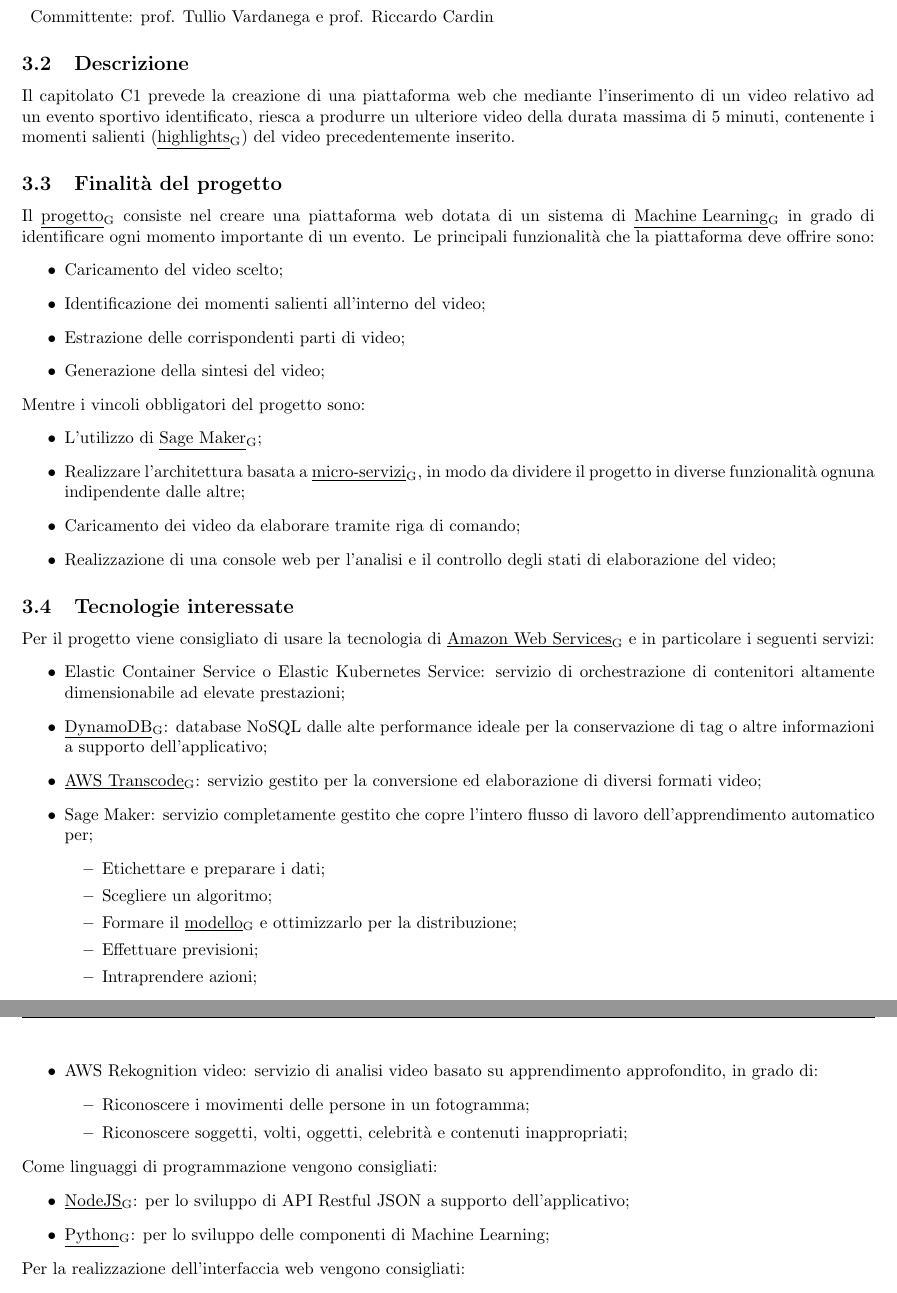
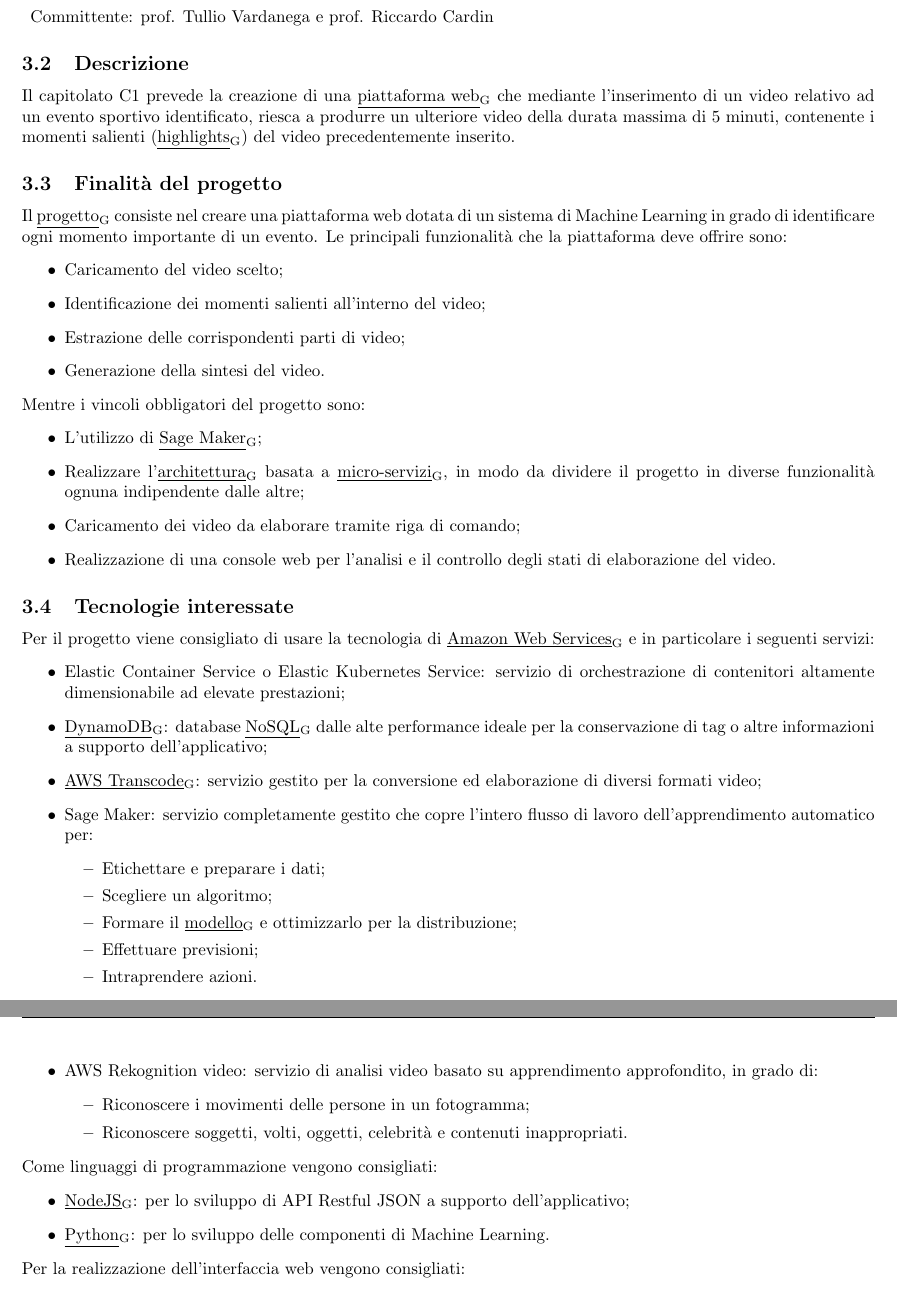
Before and after one commit to sofiabononi/project-docs, a LaTeX document (interni/studio-di-fattibilita/studio-di-fattibilita.tex, which reads interni/studio-di-fattibilita/components/studio-c1.tex): two parts of pages 8 and 9 of 16, joined at a grey line, cut so that both start at the same text. Compiled offline with pdfLaTeX.

Commit message:
docs: verifica correttezza studio c1

```diff
--- a/interni/studio-di-fattibilita/components/studio-c1.tex
+++ b/interni/studio-di-fattibilita/components/studio-c1.tex
@@ -12,24 +12,24 @@
 
 \subsection{Descrizione}%
 \label{sub:descrizione}
-Il capitolato C1 prevede la creazione di una piattaforma web che mediante l'inserimento di un video relativo ad un evento sportivo identificato, riesca a produrre un ulteriore video della durata massima di 5 minuti, contenente i momenti salienti (\glossario{highlights}) del video precedentemente inserito.
+Il capitolato C1 prevede la creazione di una \glossario{piattaforma web} che mediante l'inserimento di un video relativo ad un evento sportivo identificato, riesca a produrre un ulteriore video della durata massima di 5 minuti, contenente i momenti salienti (\glossario{highlights}) del video precedentemente inserito.
 
 \subsection{Finalità del progetto}%
 \label{sub:finalita_del_progetto}
-Il \glossario{progetto} consiste nel creare una piattaforma web dotata di un sistema di \glossario{Machine Learning} in grado di identificare ogni momento importante di un evento.
+Il \glossario{progetto} consiste nel creare una piattaforma web dotata di un sistema di Machine Learning in grado di identificare ogni momento importante di un evento.
 Le principali funzionalità che la piattaforma deve offrire sono:
 \begin{itemize}
   \item Caricamento del video scelto;
   \item Identificazione dei momenti salienti all'interno del video;
   \item Estrazione delle corrispondenti parti di video;
-  \item Generazione della sintesi del video;
+  \item Generazione della sintesi del video.
 \end{itemize}
 Mentre i vincoli obbligatori del progetto sono:
 \begin{itemize}
   \item L'utilizzo di \glossario{Sage Maker};
-  \item Realizzare l'architettura basata a \glossario{micro-servizi}, in modo da dividere il progetto in diverse funzionalità ognuna indipendente dalle altre;
+  \item Realizzare l'\glossario{architettura} basata a \glossario{micro-servizi}, in modo da dividere il progetto in diverse funzionalità ognuna indipendente dalle altre;
   \item Caricamento dei video da elaborare tramite riga di comando;
-  \item Realizzazione di una console web per l'analisi e il controllo degli stati di elaborazione del video;
+  \item Realizzazione di una console web per l'analisi e il controllo degli stati di elaborazione del video.
 \end{itemize}
 
 
@@ -38,26 +38,26 @@ Mentre i vincoli obbligatori del progetto sono:
 Per il progetto viene consigliato di usare la tecnologia di \glossario{Amazon Web Services} e in particolare i seguenti servizi:
 \begin{itemize}
   \item Elastic  Container  Service  o  Elastic  Kubernetes  Service: servizio  di  orchestrazione  di  contenitori  altamente  dimensionabile  ad  elevate prestazioni;
-  \item \glossario{DynamoDB}: database NoSQL dalle alte performance ideale per la conservazione di tag o altre informazioni a supporto dell'applicativo;
+  \item \glossario{DynamoDB}: database \glossario{NoSQL} dalle alte performance ideale per la conservazione di tag o altre informazioni a supporto dell'applicativo;
   \item \glossario{AWS Transcode}: servizio gestito per la conversione ed elaborazione di diversi formati video;
-  \item Sage Maker: servizio completamente gestito che copre l'intero flusso di lavoro dell'apprendimento automatico per;
+  \item Sage Maker: servizio completamente gestito che copre l'intero flusso di lavoro dell'apprendimento automatico per:
   \begin{itemize}
     \item Etichettare e preparare i dati;
     \item Scegliere un algoritmo;
     \item Formare il \glossario{modello} e ottimizzarlo per la distribuzione;
     \item Effettuare previsioni;
-    \item Intraprendere azioni;
+    \item Intraprendere azioni.
   \end{itemize}
   \item AWS Rekognition video: servizio di analisi video basato su apprendimento approfondito, in grado di:
   \begin{itemize}
     \item Riconoscere i movimenti delle persone in un fotogramma;
-    \item Riconoscere soggetti, volti, oggetti, celebrità e contenuti inappropriati;
+    \item Riconoscere soggetti, volti, oggetti, celebrità e contenuti inappropriati.
   \end{itemize}
 \end{itemize}
 Come linguaggi di programmazione vengono consigliati:
 \begin{itemize}
     \item \glossario{NodeJS}: per lo sviluppo di API Restful JSON a supporto dell’applicativo;
-    \item \glossario{Python}: per lo sviluppo delle componenti di Machine Learning;
+    \item \glossario{Python}: per lo sviluppo delle componenti di Machine Learning.
 \end{itemize}
 Per la realizzazione dell'interfaccia web vengono consigliati:
 \begin{itemize}
```
Also changed, not shown: interni/studio-di-fattibilita/components/studio-c1.tex (2 more changed lines).
